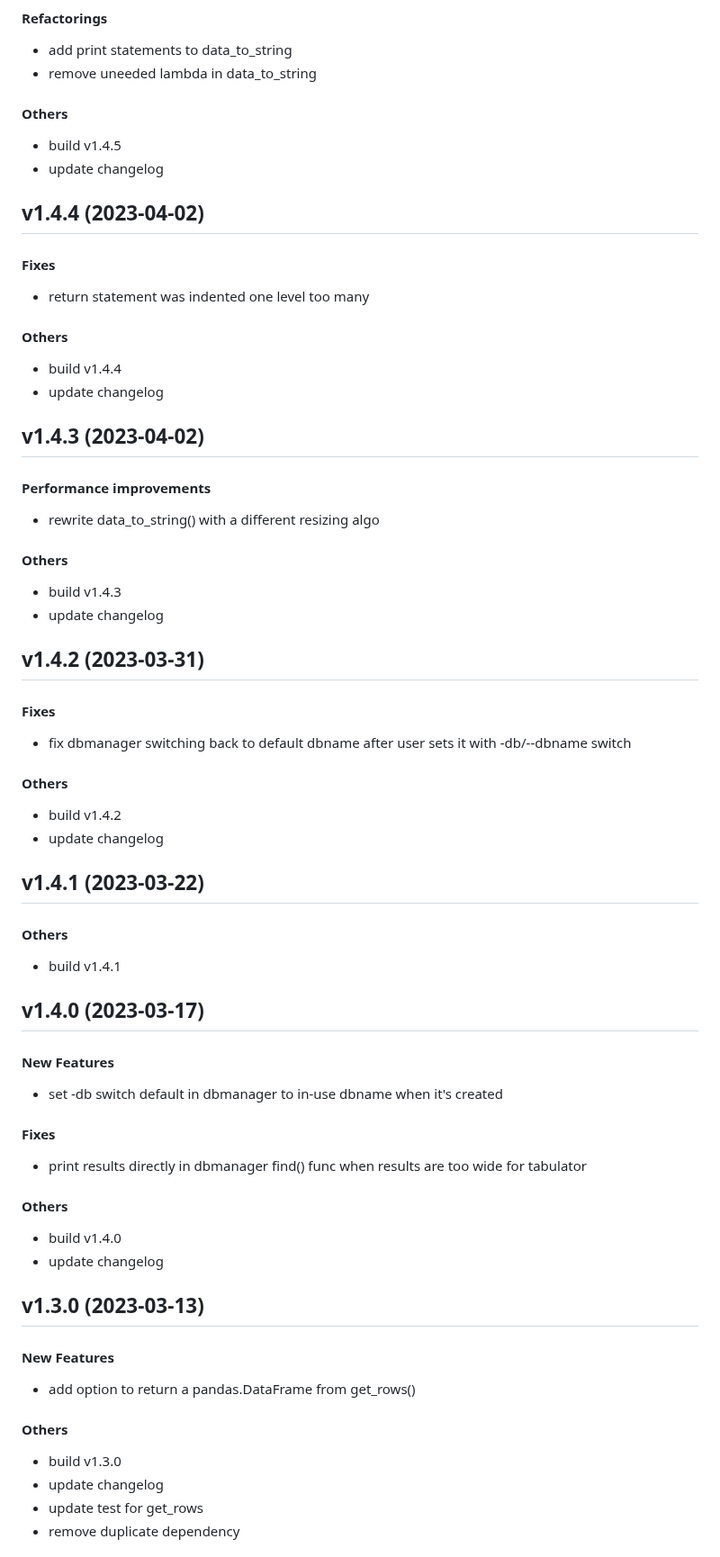
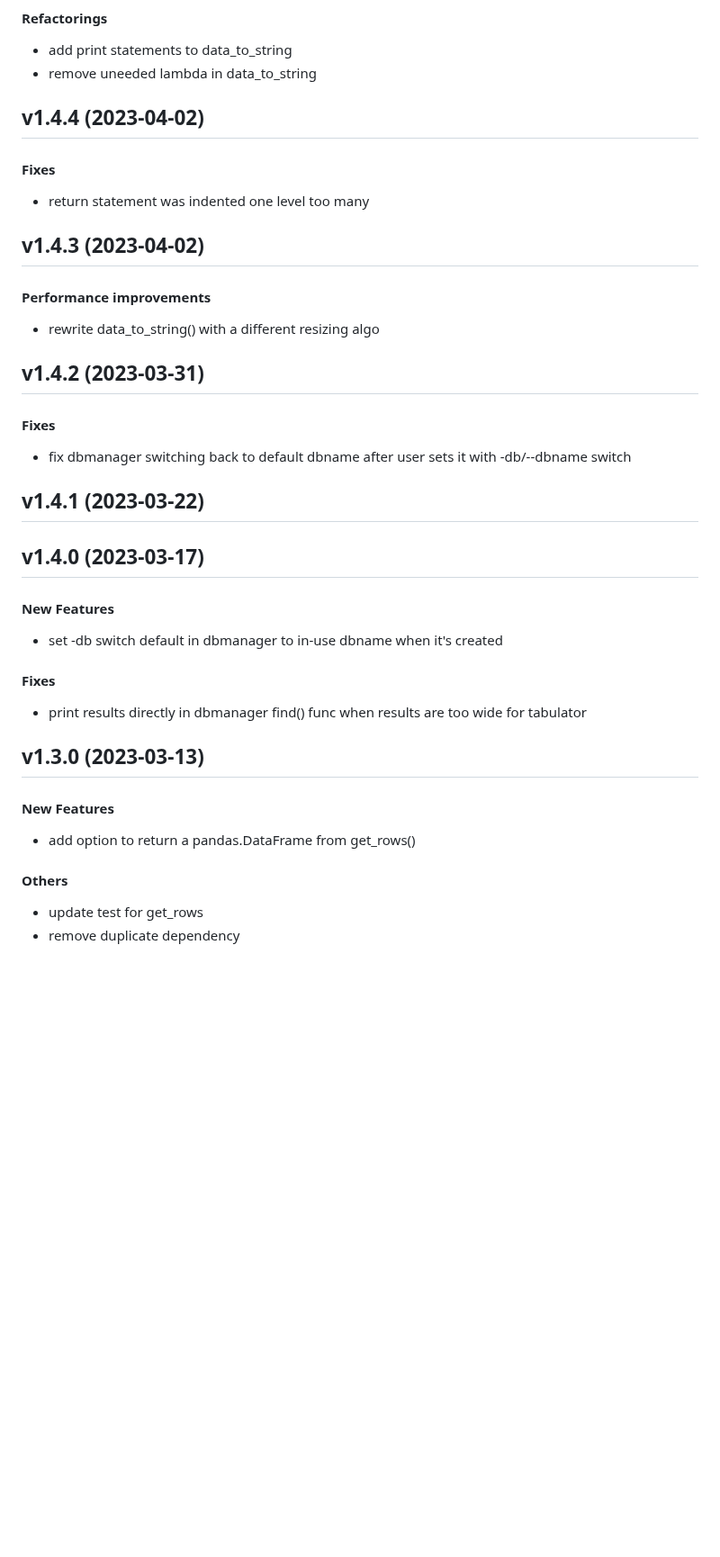
Before and after one commit to matt-manes/databased, a Markdown page: CHANGELOG.md, the part around one of its changes. Shown at 90% size. GitHub-like rendering; blank space fills up the shorter version.

Commit message:
chore: update changelog

```diff
--- a/CHANGELOG.md
+++ b/CHANGELOG.md
@@ -219,10 +193,6 @@
 
 * add print statements to data_to_string
 * remove uneeded lambda in data_to_string
-#### Others
-
-* build v1.4.5
-* update changelog
 
 
 ## v1.4.4 (2023-04-02)
@@ -230,10 +200,6 @@
 #### Fixes
 
 * return statement was indented one level too many
-#### Others
-
-* build v1.4.4
-* update changelog
 
 
 ## v1.4.3 (2023-04-02)
@@ -241,10 +207,6 @@
 #### Performance improvements
 
 * rewrite data_to_string() with a different resizing algo
-#### Others
-
-* build v1.4.3
-* update changelog
 
 
 ## v1.4.2 (2023-03-31)
@@ -252,17 +214,9 @@
 #### Fixes
 
 * fix dbmanager switching back to default dbname after user sets it with -db/--dbname switch
-#### Others
-
-* build v1.4.2
-* update changelog
 
 
 ## v1.4.1 (2023-03-22)
-
-#### Others
-
-* build v1.4.1
 
 
 ## v1.4.0 (2023-03-17)
@@ -273,10 +227,6 @@
 #### Fixes
 
 * print results directly in dbmanager find() func when results are too wide for tabulator
-#### Others
-
-* build v1.4.0
-* update changelog
 
 
 ## v1.3.0 (2023-03-13)
@@ -286,8 +236,6 @@
 * add option to return a pandas.DataFrame from get_rows()
 #### Others
 
-* build v1.3.0
-* update changelog
 * update test for get_rows
 * remove duplicate dependency
 
```
Also changed, not shown: other parts of CHANGELOG.md (+10 -46 lines).
